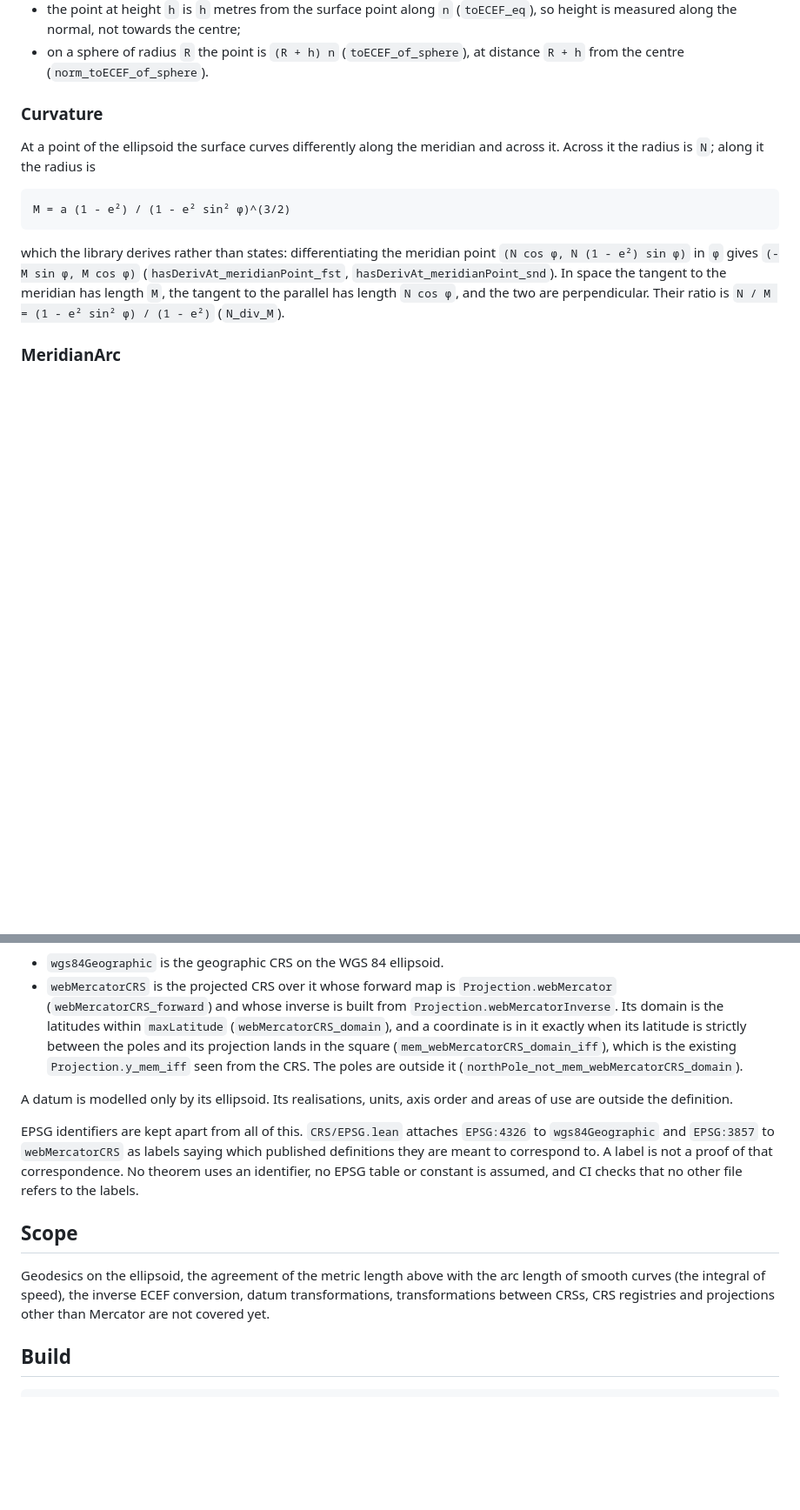
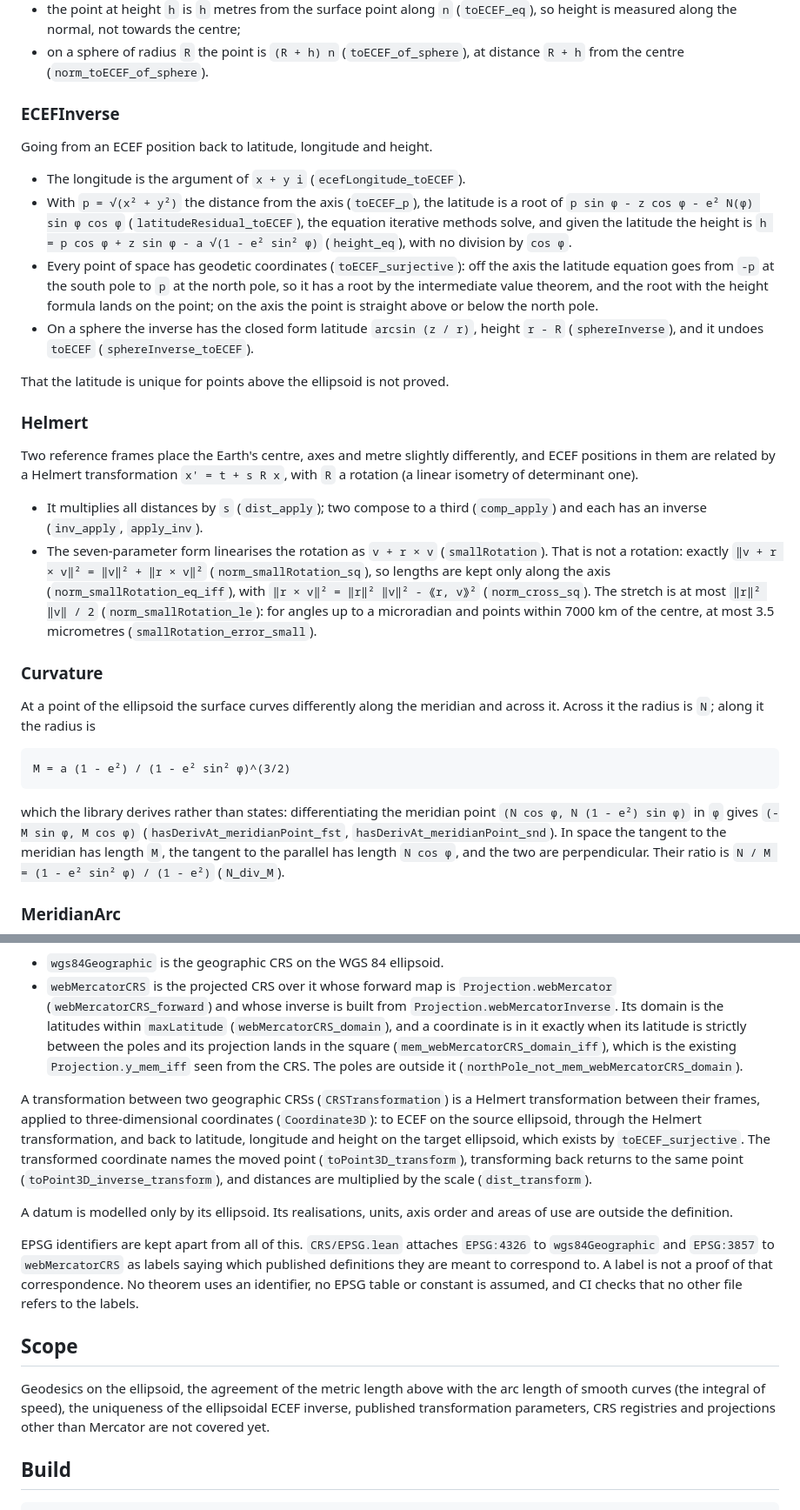
Before and after one commit to yuiseki/LeanGeodesy, a Markdown page: README.md, 2 parts joined by grey strips. Shown at 87% size. Rendered like a GitHub page; blank space fills up the shorter version.

Commit message:
Document ECEF inversion, Helmert transformations and CRS transformations
Claude-Session: https://claude.ai/code/session_01NxuAocc6zskLPiseJwj6Zj

```diff
--- a/README.md
+++ b/README.md
@@ -161,6 +161,46 @@ The theorems say what makes these coordinates geodetic:
   centre;
 - on a sphere of radius `R` the point is `(R + h) n` (`toECEF_of_sphere`),
   at distance `R + h` from the centre (`norm_toECEF_of_sphere`).
+
+### ECEFInverse
+
+Going from an ECEF position back to latitude, longitude and height.
+
+- The longitude is the argument of `x + y i` (`ecefLongitude_toECEF`).
+- With `p = √(x² + y²)` the distance from the axis (`toECEF_p`), the
+  latitude is a root of `p sin φ - z cos φ - e² N(φ) sin φ cos φ`
+  (`latitudeResidual_toECEF`), the equation iterative methods solve, and
+  given the latitude the height is
+  `h = p cos φ + z sin φ - a √(1 - e² sin² φ)` (`height_eq`), with no
+  division by `cos φ`.
+- Every point of space has geodetic coordinates (`toECEF_surjective`): off
+  the axis the latitude equation goes from `-p` at the south pole to `p` at
+  the north pole, so it has a root by the intermediate value theorem, and
+  the root with the height formula lands on the point; on the axis the point
+  is straight above or below the north pole.
+- On a sphere the inverse has the closed form latitude `arcsin (z / r)`,
+  height `r - R` (`sphereInverse`), and it undoes `toECEF`
+  (`sphereInverse_toECEF`).
+
+That the latitude is unique for points above the ellipsoid is not proved.
+
+### Helmert
+
+Two reference frames place the Earth's centre, axes and metre slightly
+differently, and ECEF positions in them are related by a Helmert
+transformation `x' = t + s R x`, with `R` a rotation (a linear isometry of
+determinant one).
+
+- It multiplies all distances by `s` (`dist_apply`); two compose to a third
+  (`comp_apply`) and each has an inverse (`inv_apply`, `apply_inv`).
+- The seven-parameter form linearises the rotation as `v + r × v`
+  (`smallRotation`). That is not a rotation: exactly
+  `‖v + r × v‖² = ‖v‖² + ‖r × v‖²` (`norm_smallRotation_sq`), so lengths
+  are kept only along the axis (`norm_smallRotation_eq_iff`), with
+  `‖r × v‖² = ‖r‖² ‖v‖² - ⟪r, v⟫²` (`norm_cross_sq`). The stretch is at most
+  `‖r‖² ‖v‖ / 2` (`norm_smallRotation_le`): for angles up to a microradian
+  and points within 7000 km of the centre, at most 3.5 micrometres
+  (`smallRotation_error_small`).
 
 ### Curvature
 
@@ -345,6 +385,15 @@ The examples:
   the existing `Projection.y_mem_iff` seen from the CRS. The poles are
   outside it (`northPole_not_mem_webMercatorCRS_domain`).
 
+A transformation between two geographic CRSs (`CRSTransformation`) is a
+Helmert transformation between their frames, applied to three-dimensional
+coordinates (`Coordinate3D`): to ECEF on the source ellipsoid, through the
+Helmert transformation, and back to latitude, longitude and height on the
+target ellipsoid, which exists by `toECEF_surjective`. The transformed
+coordinate names the moved point (`toPoint3D_transform`), transforming back
+returns to the same point (`toPoint3D_inverse_transform`), and distances are
+multiplied by the scale (`dist_transform`).
+
 A datum is modelled only by its ellipsoid. Its realisations, units, axis
 order and areas of use are outside the definition.
 
@@ -358,8 +407,8 @@ other file refers to the labels.
 ## Scope
 
 Geodesics on the ellipsoid, the agreement of the metric length above with
-the arc length of smooth curves (the integral of speed), the inverse ECEF
-conversion, datum transformations, transformations between CRSs, CRS
+the arc length of smooth curves (the integral of speed), the uniqueness of
+the ellipsoidal ECEF inverse, published transformation parameters, CRS
 registries and projections other than Mercator are not covered yet.
 
 ## Build
```
Also changed, not shown: other parts of README.md (+5 -2 lines).
